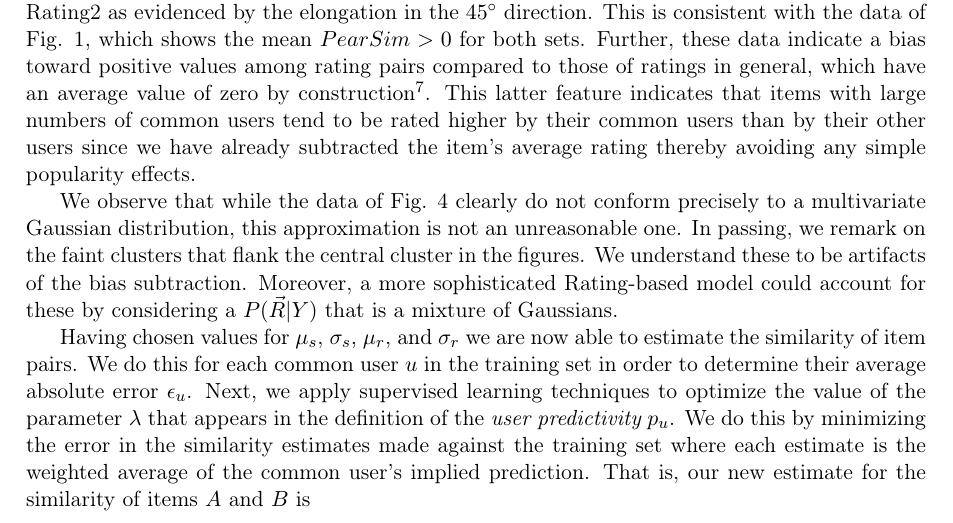
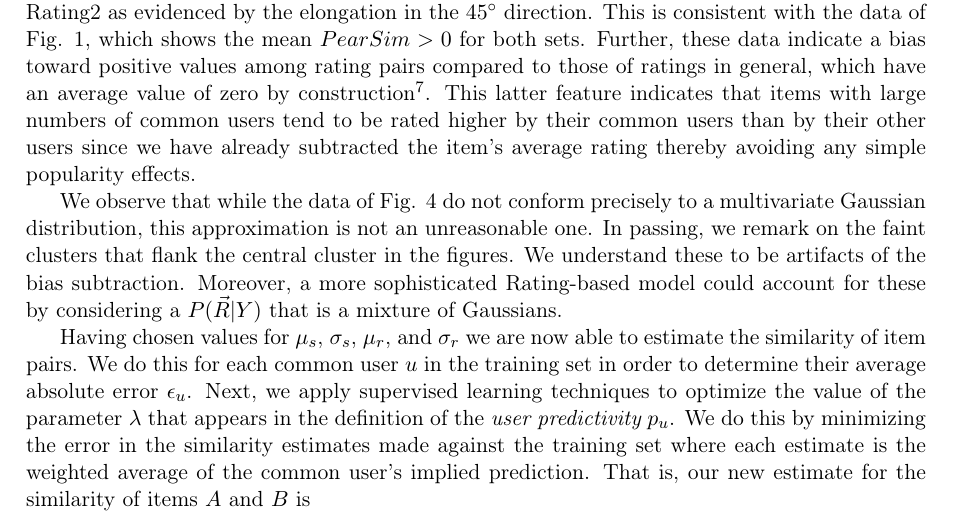
Before and after one commit to wchickering/cs399, a LaTeX document (paper/paper.tex): part of page 11 of 13, cut so that both start at the same text. Compiled offline with pdfLaTeX.

Commit message:
small changes

```diff
--- a/paper/paper.tex
+++ b/paper/paper.tex
@@ -511,7 +511,7 @@ indicates that items with large numbers of common users tend to be rated higher
 by their common users than by their other users since we have already subtracted
 the item's average rating thereby avoiding any simple popularity effects.
 
-We observe that while the data of Fig. \ref{fig:RatingDist} clearly do not
+We observe that while the data of Fig. \ref{fig:RatingDist} do not
 conform precisely to a multivariate Gaussian distribution, this approximation is
 not an unreasonable one. In passing, we remark on the faint clusters that flank
 the central cluster in the figures. We understand these to be artifacts of the
```
